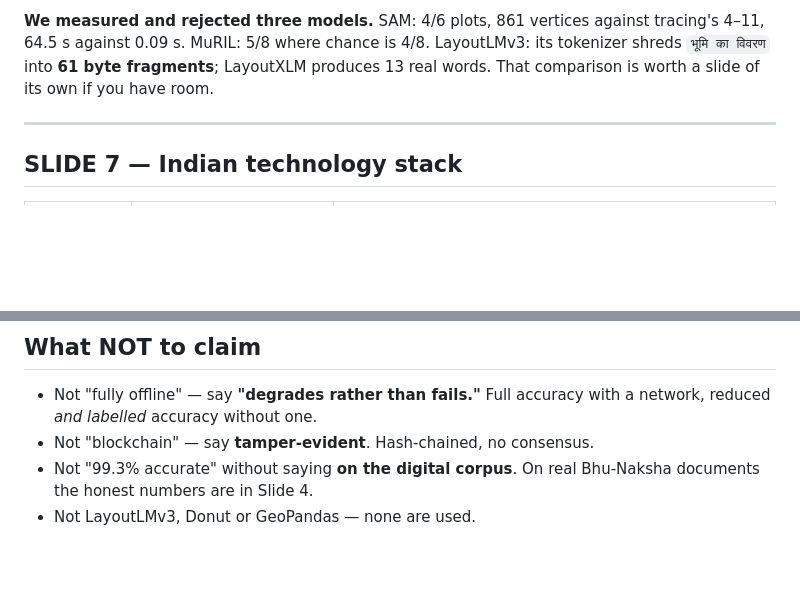
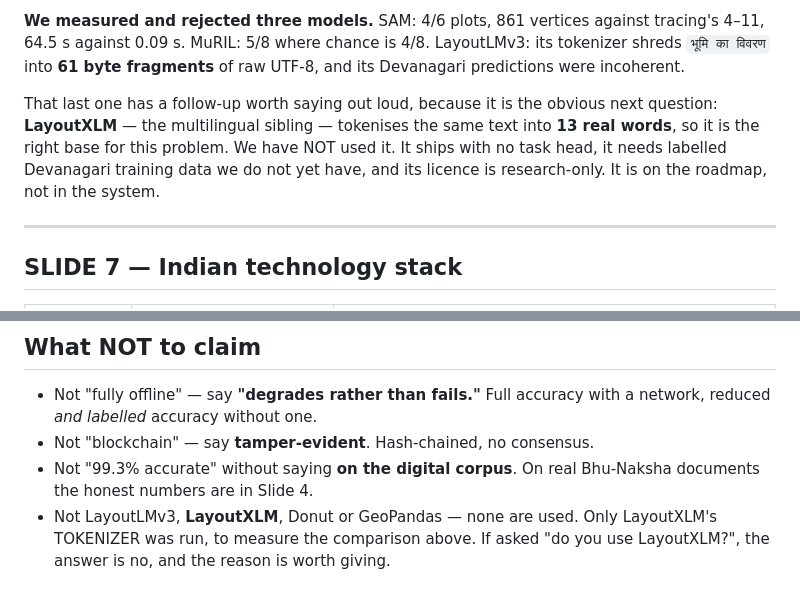
Before and after one commit to luckypant10307-coder/SIH26018_LandRecordDigitization, a Markdown page: docs/PRESENTATION.md, 2 parts joined by grey strips. Rendered like a GitHub page; blank space fills up the shorter version.

Commit message:
Say plainly that LayoutXLM is not used
The rejected-models slide read "LayoutLMv3 shreds Devanagari into 61 byte
fragments; LayoutXLM produces 13 real words", and the not-used list named
LayoutLMv3, Donut and GeoPandas but omitted LayoutXLM. Together those could
be read as a claim that LayoutXLM is in the system. It is not.

What was actually run: the LayoutLMv3 MODEL, on a real document, where it
labelled the English correctly and produced noise on Devanagari; and
LayoutXLM's TOKENIZER alone, to measure the comparison. The LayoutXLM model
was never run, never fine-tuned and is not imported anywhere.

The slide now says so, and gives the reason - no task head, no labelled
Devanagari training data, research-only licence - because "why not?" is the
next question after that comparison and a good answer is better than an
ambiguity a judge has to resolve.

Co-Authored-By: Claude Opus 5 <noreply@anthropic.com>

```diff
--- a/docs/PRESENTATION.md
+++ b/docs/PRESENTATION.md
@@ -128,8 +128,14 @@ village — so fuzzy matching is now districts only.
 **We measured and rejected three models.** SAM: 4/6 plots, 861 vertices
 against tracing's 4–11, 64.5 s against 0.09 s. MuRIL: 5/8 where chance is
 4/8. LayoutLMv3: its tokenizer shreds `भूमि का विवरण` into **61 byte
-fragments**; LayoutXLM produces 13 real words. That comparison is worth a
-slide of its own if you have room.
+fragments** of raw UTF-8, and its Devanagari predictions were incoherent.
+
+That last one has a follow-up worth saying out loud, because it is the
+obvious next question: **LayoutXLM** — the multilingual sibling — tokenises
+the same text into **13 real words**, so it is the right base for this
+problem. We have NOT used it. It ships with no task head, it needs labelled
+Devanagari training data we do not yet have, and its licence is
+research-only. It is on the roadmap, not in the system.
 
 ---
 
@@ -186,4 +192,6 @@ Put these on a slide. Judges trust a team that names them first.
 - Not "blockchain" — say **tamper-evident**. Hash-chained, no consensus.
 - Not "99.3% accurate" without saying **on the digital corpus**. On real
   Bhu-Naksha documents the honest numbers are in Slide 4.
-- Not LayoutLMv3, Donut or GeoPandas — none are used.
+- Not LayoutLMv3, **LayoutXLM**, Donut or GeoPandas — none are used. Only
+  LayoutXLM's TOKENIZER was run, to measure the comparison above. If asked
+  "do you use LayoutXLM?", the answer is no, and the reason is worth giving.
```
